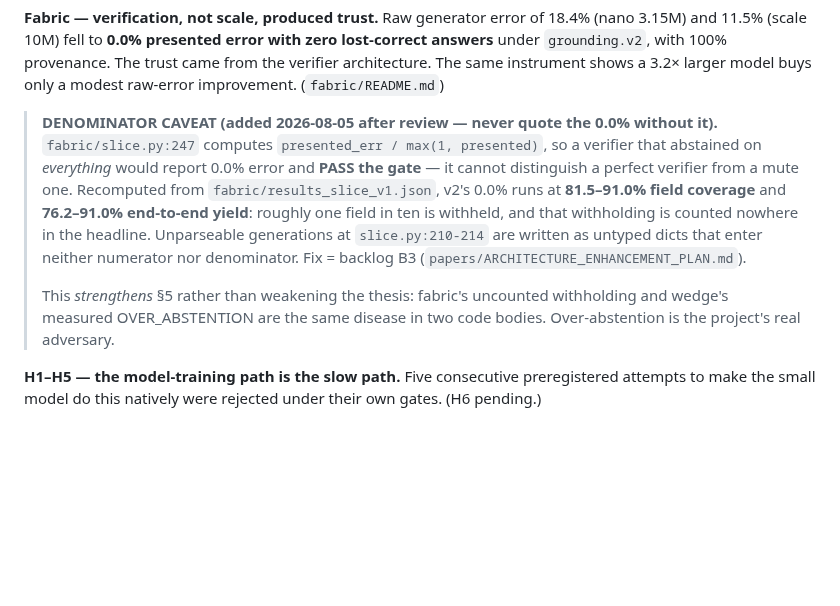
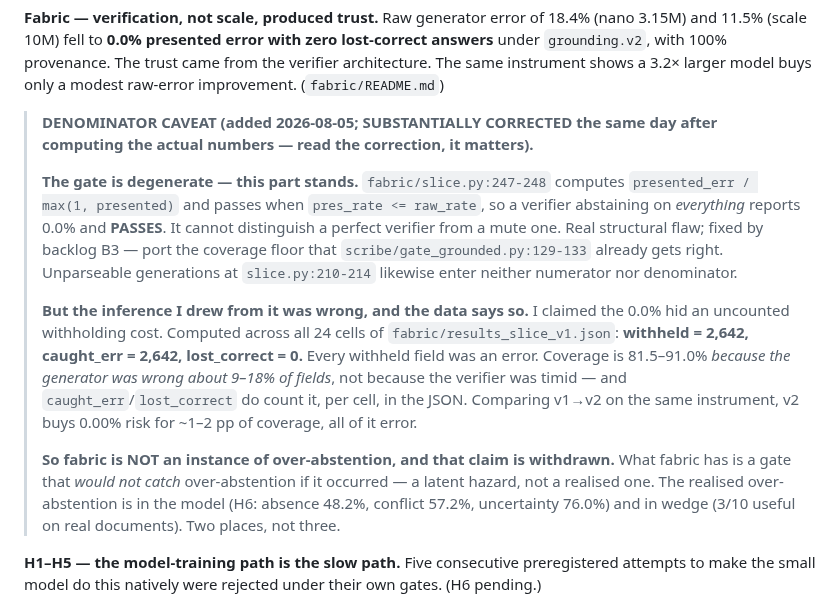
Before and after one commit to wwk5q8z6kk-bit/nano-lm, a Markdown page: papers/PRODUCT_THESIS.md, the part around the change. GitHub-like rendering; blank space fills up the shorter version.

Commit message:
correct: fabric is NOT over-abstaining - withdraw my own claim
Computed the numbers instead of inferring them. Across all 24 cells of
fabric/results_slice_v1.json: withheld=2642, caught_err=2642, lost_correct=0.
Every withheld field was an error; coverage is 81.5-91% because the generator
was wrong about 9-18% of fields, not because the verifier was timid. Both
quantities were already recorded per cell.

What stands: the GATE is degenerate (presented_err/max(1,presented) passes
vacuously at presented=0, so a mute verifier scores 0.0% and PASSES). That is a
real structural flaw and B3 fixes it by porting the coverage floor that
scribe/gate_grounded.py:129-133 already gets right.

What is withdrawn: that fabric hid a withholding cost, and that it was the
'same disease' as wedge's measured OVER_ABSTENTION. Realised over-abstention is
in two places - the model (H6 absence 48.2%) and wedge (3/10 useful) - not three.

Co-Authored-By: Claude Fable 5 <noreply@anthropic.com>
Claude-Session: https://claude.ai/code/session_01Fvc8iUw2rZUsmLDjbLXeBs

```diff
--- a/papers/PRODUCT_THESIS.md
+++ b/papers/PRODUCT_THESIS.md
@@ -24,20 +24,32 @@ zero lost-correct answers** under `grounding.v2`, with 100% provenance. The
 trust came from the verifier architecture. The same instrument shows a 3.2×
 larger model buys only a modest raw-error improvement. (`fabric/README.md`)
 
-> **DENOMINATOR CAVEAT (added 2026-08-05 after review — never quote the 0.0%
-> without it).** `fabric/slice.py:247` computes `presented_err / max(1,
-> presented)`, so a verifier that abstained on *everything* would report 0.0%
-> error and **PASS the gate** — it cannot distinguish a perfect verifier from a
-> mute one. Recomputed from `fabric/results_slice_v1.json`, v2's 0.0% runs at
-> **81.5–91.0% field coverage** and **76.2–91.0% end-to-end yield**: roughly
-> one field in ten is withheld, and that withholding is counted nowhere in the
-> headline. Unparseable generations at `slice.py:210-214` are written as
-> untyped dicts that enter neither numerator nor denominator. Fix = backlog B3
-> (`papers/ARCHITECTURE_ENHANCEMENT_PLAN.md`).
+> **DENOMINATOR CAVEAT (added 2026-08-05; SUBSTANTIALLY CORRECTED the same day
+> after computing the actual numbers — read the correction, it matters).**
 >
-> This *strengthens* §5 rather than weakening the thesis: fabric's uncounted
-> withholding and wedge's measured OVER_ABSTENTION are the same disease in two
-> code bodies. Over-abstention is the project's real adversary.
+> **The gate is degenerate — this part stands.** `fabric/slice.py:247-248`
+> computes `presented_err / max(1, presented)` and passes when
+> `pres_rate <= raw_rate`, so a verifier abstaining on *everything* reports 0.0%
+> and **PASSES**. It cannot distinguish a perfect verifier from a mute one. Real
+> structural flaw; fixed by backlog B3 — port the coverage floor that
+> `scribe/gate_grounded.py:129-133` already gets right. Unparseable generations
+> at `slice.py:210-214` likewise enter neither numerator nor denominator.
+>
+> **But the inference I drew from it was wrong, and the data says so.** I
+> claimed the 0.0% hid an uncounted withholding cost. Computed across all 24
+> cells of `fabric/results_slice_v1.json`: **withheld = 2,642,
+> caught_err = 2,642, lost_correct = 0.** Every withheld field was an error.
+> Coverage is 81.5–91.0% *because the generator was wrong about 9–18% of
+> fields*, not because the verifier was timid — and `caught_err`/`lost_correct`
+> do count it, per cell, in the JSON. Comparing v1→v2 on the same instrument,
+> v2 buys 0.00% risk for ~1–2 pp of coverage, all of it error.
+>
+> **So fabric is NOT an instance of over-abstention, and that claim is
+> withdrawn.** What fabric has is a gate that *would not catch* over-abstention
+> if it occurred — a latent hazard, not a realised one. The realised
+> over-abstention is in the model (H6: absence 48.2%, conflict 57.2%,
+> uncertainty 76.0%) and in wedge (3/10 useful on real documents). Two places,
+> not three.
 
 **H1–H5 — the model-training path is the slow path.** Five consecutive
 preregistered attempts to make the small model do this natively were rejected
```
Also changed, not shown: papers/THE_REFRAME_20260805.md (+10 -1 lines).
